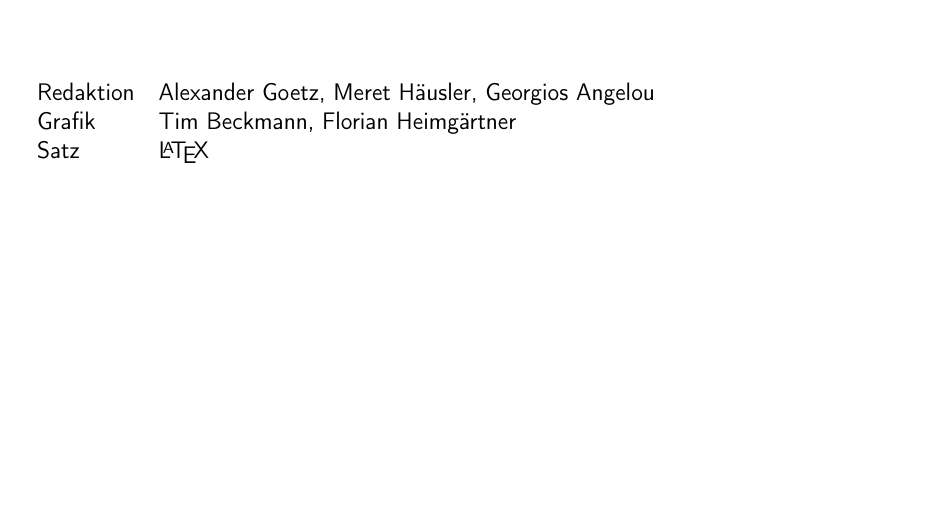
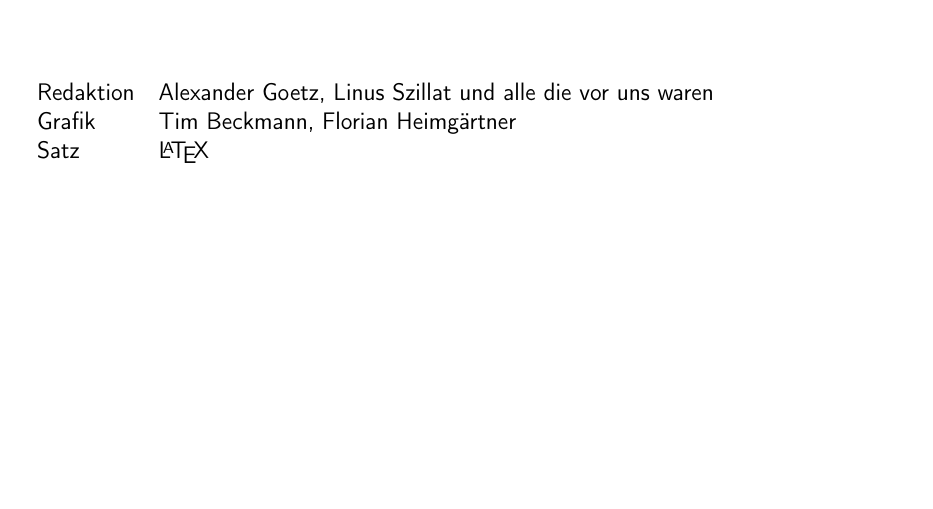
Before and after one commit to fsi-tue/anfiheft, a LaTeX document (anfiheft.tex, which reads kogni/secondpage.tex): part of page 3 of 61, cut at the place of the change. Compiled offline with pdfLaTeX.

Commit message:
Add credit to @linususer in print version

```diff
--- a/kogni/secondpage.tex
+++ b/kogni/secondpage.tex
@@ -11,7 +11,7 @@ Informationen für Studienanfänger\\
 
 
 \begin{tabular}{ll}
-	Redaktion & Alexander Goetz, Meret Häusler, Georgios Angelou\\ %TODO Hier die Leute reinschreiben die rumflamen
+	Redaktion & Alexander Goetz, Linus Szillat und alle die vor uns waren\\ %TODO Hier die Leute reinschreiben die rumflamen
 	Grafik & Tim Beckmann, Florian Heimgärtner \\
 	Satz & \LaTeX
 \end{tabular}\\
```
